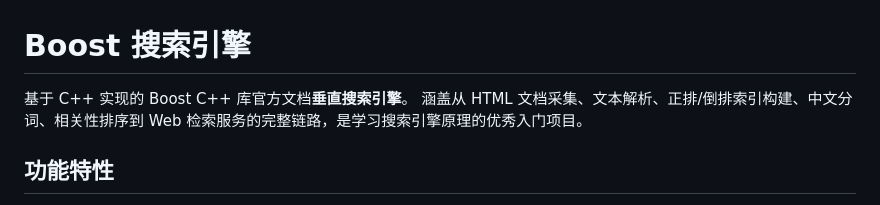
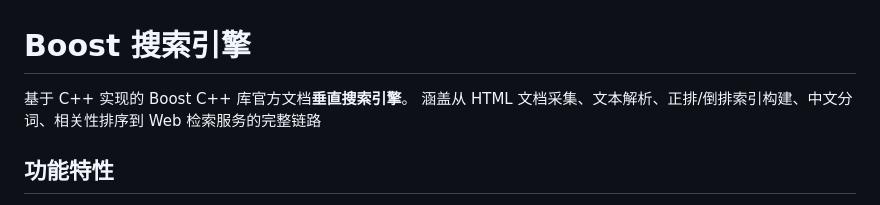
Before and after one commit to xiaolannb66/boost-search-engine, a Markdown page: README.md, the part around the change. GitHub-like rendering.

```diff
--- a/README.md
+++ b/README.md
@@ -1,7 +1,7 @@
 # Boost 搜索引擎
 
 基于 C++ 实现的 Boost C++ 库官方文档**垂直搜索引擎**。
-涵盖从 HTML 文档采集、文本解析、正排/倒排索引构建、中文分词、相关性排序到 Web 检索服务的完整链路，是学习搜索引擎原理的优秀入门项目。
+涵盖从 HTML 文档采集、文本解析、正排/倒排索引构建、中文分词、相关性排序到 Web 检索服务的完整链路
 
 ## 功能特性
 
```
